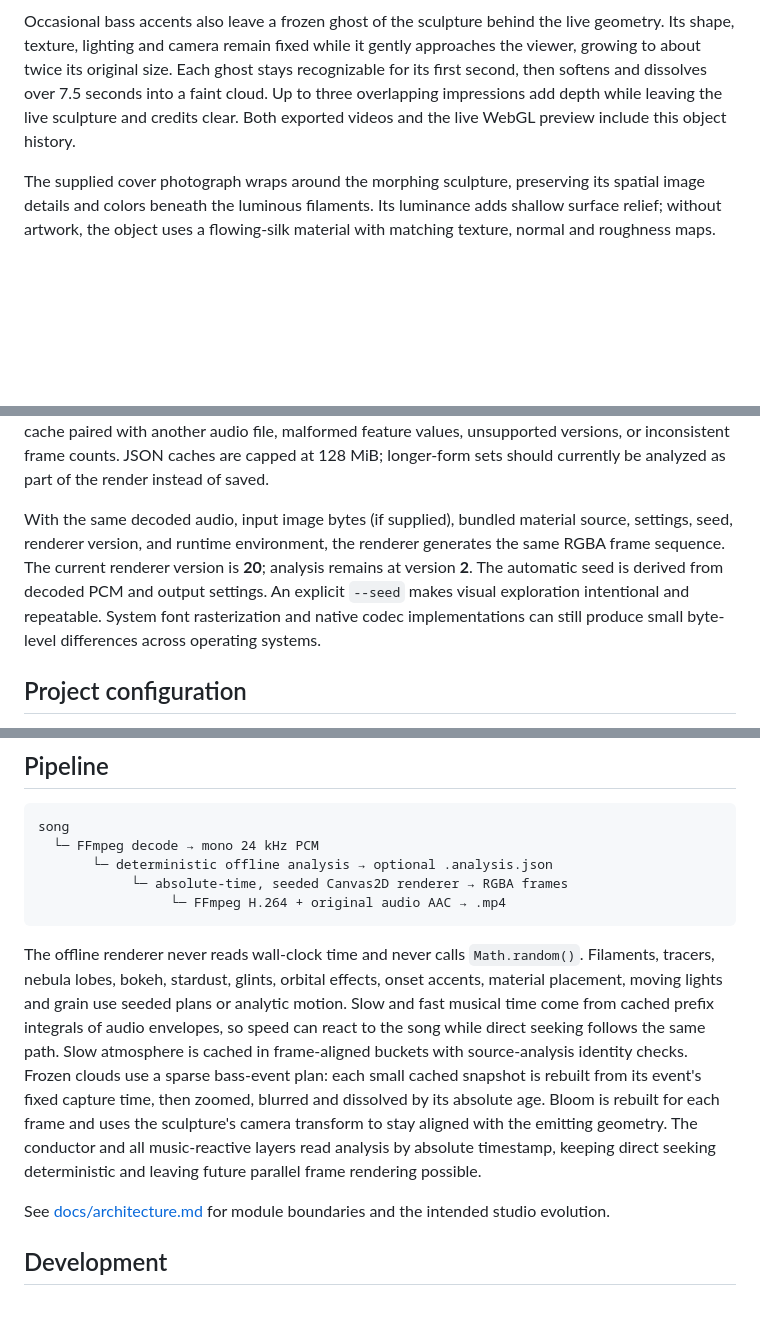
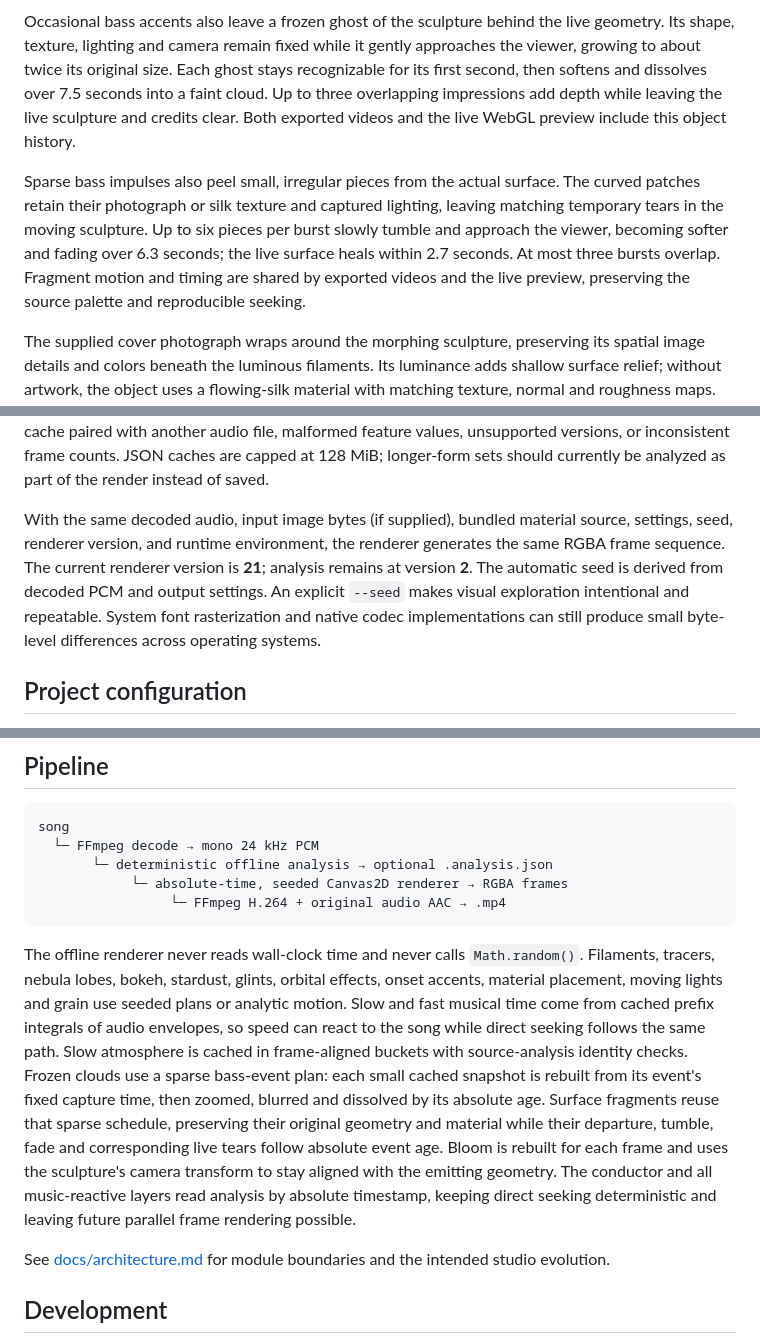
Before and after one commit to voho/visu-visu, a Markdown page: README.md, 3 parts joined by grey strips. GitHub-like rendering; blank space fills up the shorter version.

````diff
--- a/README.md
+++ b/README.md
@@ -7,6 +7,8 @@ The initial preset is **Resonance**: a sculpture of 72 harmonic filaments that o
 Kick-driven supernovas add a local flash, diffraction flares, outward particles and an expanding shockfront that leaves a decaying afterglow. High-frequency hits create smaller, faster flares. The bursts use separate attack and decay times, so sharp accents coexist with slower light trails and continuous sculpture motion. Low-flash mode softens their light while preserving the event timing, expanding geometry and musical movement.
 
 Occasional bass accents also leave a frozen ghost of the sculpture behind the live geometry. Its shape, texture, lighting and camera remain fixed while it gently approaches the viewer, growing to about twice its original size. Each ghost stays recognizable for its first second, then softens and dissolves over 7.5 seconds into a faint cloud. Up to three overlapping impressions add depth while leaving the live sculpture and credits clear. Both exported videos and the live WebGL preview include this object history.
+
+Sparse bass impulses also peel small, irregular pieces from the actual surface. The curved patches retain their photograph or silk texture and captured lighting, leaving matching temporary tears in the moving sculpture. Up to six pieces per burst slowly tumble and approach the viewer, becoming softer and fading over 6.3 seconds; the live surface heals within 2.7 seconds. At most three bursts overlap. Fragment motion and timing are shared by exported videos and the live preview, preserving the source palette and reproducible seeking.
 
 The supplied cover photograph wraps around the morphing sculpture, preserving its spatial image details and colors beneath the luminous filaments. Its luminance adds shallow surface relief; without artwork, the object uses a flowing-silk material with matching texture, normal and roughness maps. The spectrum also becomes a moving band of colored light: surface normals bend its reflections around the sculpture, and roughness softens its highlights. Spectrum and oscilloscope signals shape the relief and fine detail, connecting material, geometry and music. Three moving colored lights add depth: bass drives the broadest, strongest light, mids provide a slower fill, and treble contributes a smaller, quicker rim. Cover art also remains recognizable behind the scene and credits. Wide, soft shadows follow the title and artist letters, keeping them readable while the image continues naturally across the frame.
 
@@ -194,7 +196,7 @@ The analysis contains time-indexed RMS, peak, a log-frequency spectrum, bass/mid
 
 Cached analysis is bound to the exact source file as well as its decoded PCM. The current analysis version remains **2**; regenerate older versions with `bun run analyze`. A cache must also match the output frame rate, so regenerate a 24 or 30 fps cache for a 60 fps render. The renderer rejects a cache paired with another audio file, malformed feature values, unsupported versions, or inconsistent frame counts. JSON caches are capped at 128 MiB; longer-form sets should currently be analyzed as part of the render instead of saved.
 
-With the same decoded audio, input image bytes (if supplied), bundled material source, settings, seed, renderer version, and runtime environment, the renderer generates the same RGBA frame sequence. The current renderer version is **20**; analysis remains at version **2**. The automatic seed is derived from decoded PCM and output settings. An explicit `--seed` makes visual exploration intentional and repeatable. System font rasterization and native codec implementations can still produce small byte-level differences across operating systems.
+With the same decoded audio, input image bytes (if supplied), bundled material source, settings, seed, renderer version, and runtime environment, the renderer generates the same RGBA frame sequence. The current renderer version is **21**; analysis remains at version **2**. The automatic seed is derived from decoded PCM and output settings. An explicit `--seed` makes visual exploration intentional and repeatable. System font rasterization and native codec implementations can still produce small byte-level differences across operating systems.
 
 ## Project configuration
 
@@ -300,7 +302,7 @@ song
                  └─ FFmpeg H.264 + original audio AAC → .mp4
 ```
 
-The offline renderer never reads wall-clock time and never calls `Math.random()`. Filaments, tracers, nebula lobes, bokeh, stardust, glints, orbital effects, onset accents, material placement, moving lights and grain use seeded plans or analytic motion. Slow and fast musical time come from cached prefix integrals of audio envelopes, so speed can react to the song while direct seeking follows the same path. Slow atmosphere is cached in frame-aligned buckets with source-analysis identity checks. Frozen clouds use a sparse bass-event plan: each small cached snapshot is rebuilt from its event's fixed capture time, then zoomed, blurred and dissolved by its absolute age. Bloom is rebuilt for each frame and uses the sculpture's camera transform to stay aligned with the emitting geometry. The conductor and all music-reactive layers read analysis by absolute timestamp, keeping direct seeking deterministic and leaving future parallel frame rendering possible.
+The offline renderer never reads wall-clock time and never calls `Math.random()`. Filaments, tracers, nebula lobes, bokeh, stardust, glints, orbital effects, onset accents, material placement, moving lights and grain use seeded plans or analytic motion. Slow and fast musical time come from cached prefix integrals of audio envelopes, so speed can react to the song while direct seeking follows the same path. Slow atmosphere is cached in frame-aligned buckets with source-analysis identity checks. Frozen clouds use a sparse bass-event plan: each small cached snapshot is rebuilt from its event's fixed capture time, then zoomed, blurred and dissolved by its absolute age. Surface fragments reuse that sparse schedule, preserving their original geometry and material while their departure, tumble, fade and corresponding live tears follow absolute event age. Bloom is rebuilt for each frame and uses the sculpture's camera transform to stay aligned with the emitting geometry. The conductor and all music-reactive layers read analysis by absolute timestamp, keeping direct seeking deterministic and leaving future parallel frame rendering possible.
 
 See [docs/architecture.md](./docs/architecture.md) for module boundaries and the intended studio evolution.
 
````
Also changed, not shown: other parts of README.md (+3 -3 lines), docs/architecture.md (+10 -2 lines), docs/showcase-loop.png, 17 other files.
